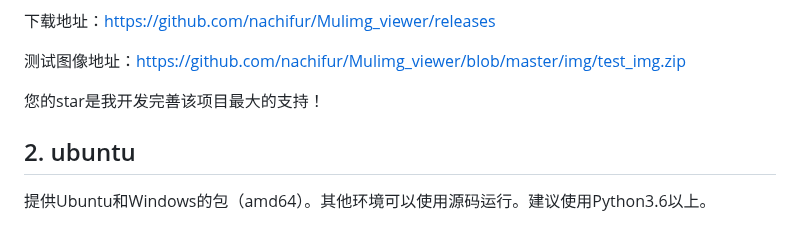
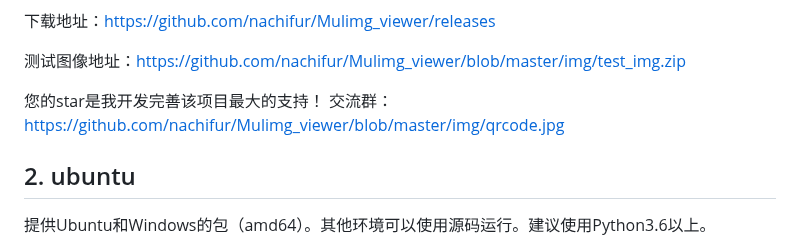
Before and after one commit to nachifur/MulimgViewer, a Markdown page: README.md, the part around the change. Drawn GitHub-style.

Commit message:
update qrcode

```diff
--- a/README.md
+++ b/README.md
@@ -16,6 +16,8 @@ Mulimg_viewer**多图像浏览器**，在一个界面显示多个图像，方便
 测试图像地址：https://github.com/nachifur/Mulimg_viewer/blob/master/img/test_img.zip
 
 您的star是我开发完善该项目最大的支持！
+交流群：
+https://github.com/nachifur/Mulimg_viewer/blob/master/img/qrcode.jpg
 
 ## 2. ubuntu
 提供Ubuntu和Windows的包（amd64）。其他环境可以使用源码运行。建议使用Python3.6以上。
```
Also changed, not shown: img/qrcode.jpg (added).
